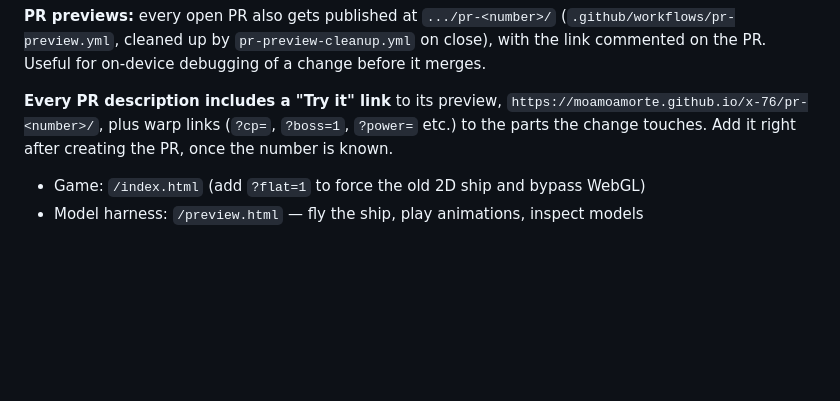
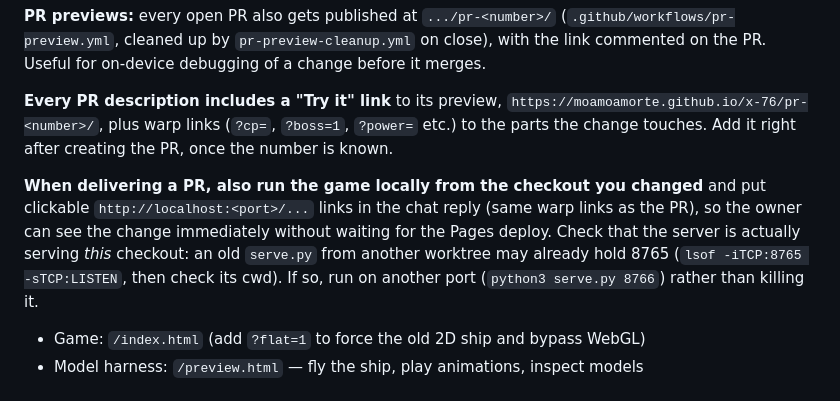
Before and after one commit to moamoamorte/r-type, a Markdown page: CLAUDE.md, the part around the change. Rendered like a GitHub page; blank space fills up the shorter version.

Commit message:
Require local play links alongside every PR
Co-Authored-By: Claude Opus 5.5 <noreply@anthropic.com>

```diff
--- a/CLAUDE.md
+++ b/CLAUDE.md
@@ -17,6 +17,8 @@ ES modules need HTTP; opening `index.html` from disk will not work. `serve.py` a
 **PR previews:** every open PR also gets published at `.../pr-<number>/` (`.github/workflows/pr-preview.yml`, cleaned up by `pr-preview-cleanup.yml` on close), with the link commented on the PR. Useful for on-device debugging of a change before it merges.
 
 **Every PR description includes a "Try it" link** to its preview, `https://moamoamorte.github.io/x-76/pr-<number>/`, plus warp links (`?cp=`, `?boss=1`, `?power=` etc.) to the parts the change touches. Add it right after creating the PR, once the number is known.
+
+**When delivering a PR, also run the game locally from the checkout you changed** and put clickable `http://localhost:<port>/...` links in the chat reply (same warp links as the PR), so the owner can see the change immediately without waiting for the Pages deploy. Check that the server is actually serving *this* checkout: an old `serve.py` from another worktree may already hold 8765 (`lsof -iTCP:8765 -sTCP:LISTEN`, then check its cwd). If so, run on another port (`python3 serve.py 8766`) rather than killing it.
 
 - Game: `/index.html` (add `?flat=1` to force the old 2D ship and bypass WebGL)
 - Model harness: `/preview.html` — fly the ship, play animations, inspect models
```
